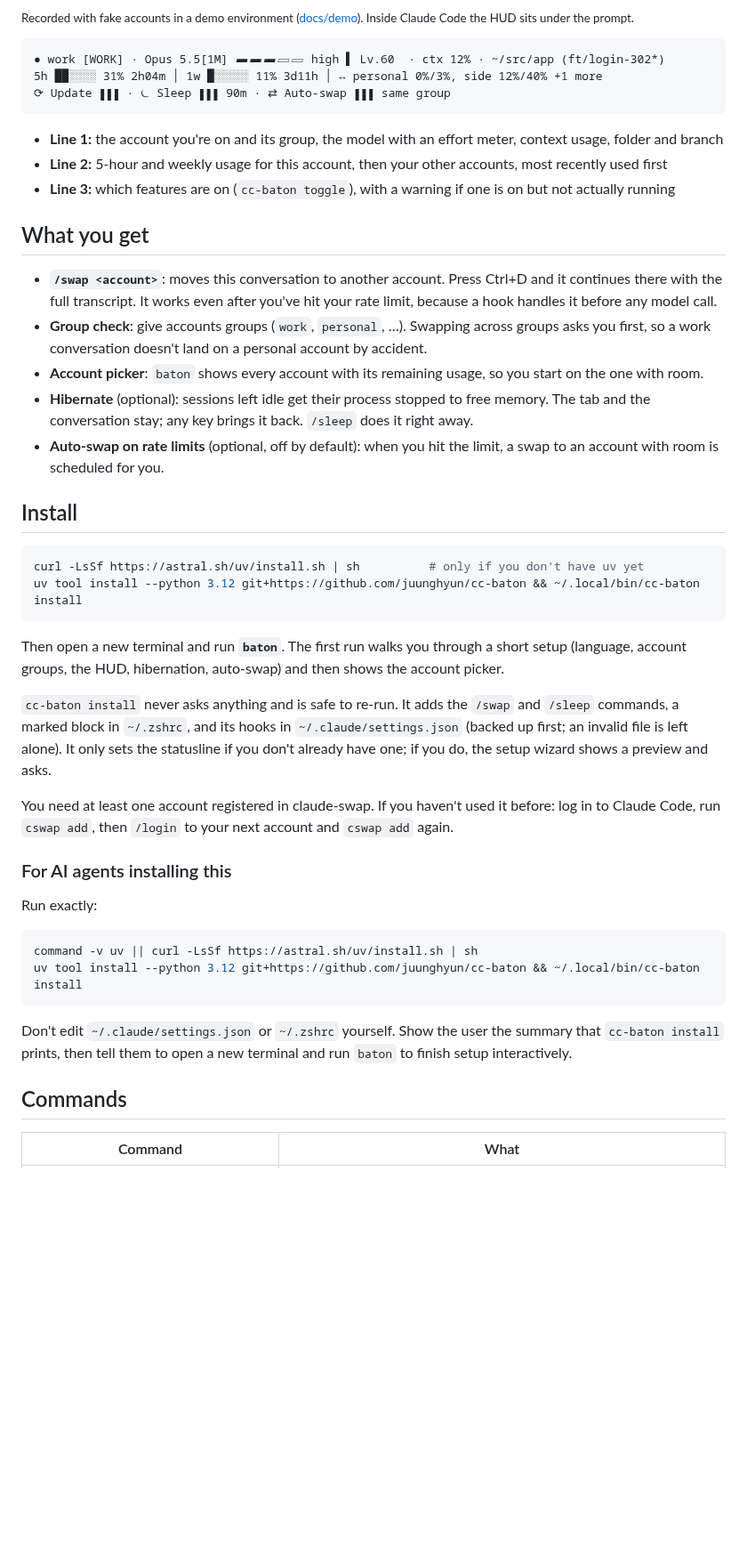
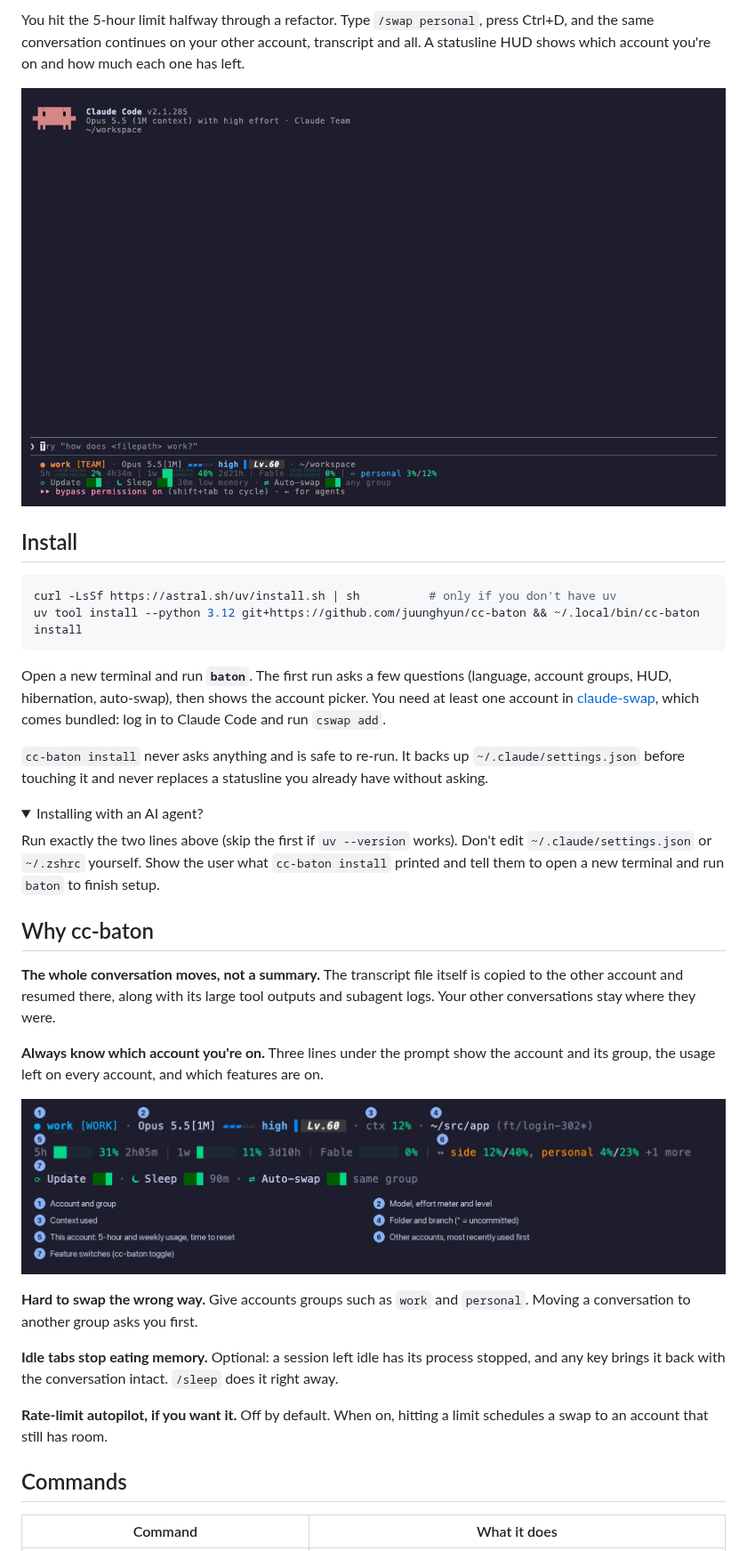
Before and after one commit to juunghyun/cc-baton, a Markdown page: README.md, the part around one of its changes. Shown at 89% size. Rendered like a GitHub page; pictures changed too: docs/assets/hud.png (added); folded sections open; blank space fills up the shorter version.

````diff
--- a/README.md
+++ b/README.md
@@ -10,49 +16,41 @@ macOS only · [한국어 README](README.ko.md) · Built on [claude-swap](https:/
 
-<sub>Recorded with fake accounts in a demo environment ([docs/demo](docs/demo)). Inside Claude Code the HUD sits under the prompt.</sub>
+You hit the 5-hour limit halfway through a refactor. Type `/swap personal`, press Ctrl+D, and the same conversation continues on your other account, transcript and all. A statusline HUD shows which account you're on and how much each one has left.
 
-```
-● work [WORK] · Opus 5.5[1M] ▰▰▰▱▱ high ▌ Lv.60  · ctx 12% · ~/src/app (ft/login-302*)
-5h ██░░░░ 31% 2h04m │ 1w █░░░░░ 11% 3d11h │ ↔ personal 0%/3%, side 12%/40% +1 more
-⟳ Update ▮▮▮ · ⏾ Sleep ▮▮▮ 90m · ⇄ Auto-swap ▮▮▮ same group
-```
-
-- **Line 1:** the account you're on and its group, the model with an effort meter, context usage, folder and branch
-- **Line 2:** 5-hour and weekly usage for this account, then your other accounts, most recently used first
-- **Line 3:** which features are on (`cc-baton toggle`), with a warning if one is on but not actually running
-
-## What you get
-
-- **`/swap <account>`**: moves this conversation to another account. Press Ctrl+D and it continues there with the full transcript. It works even after you've hit your rate limit, because a hook handles it before any model call.
-- **Group check**: give accounts groups (`work`, `personal`, …). Swapping across groups asks you first, so a work conversation doesn't land on a personal account by accident.
-- **Account picker**: `baton` shows every account with its remaining usage, so you start on the one with room.
-- **Hibernate** (optional): sessions left idle get their process stopped to free memory. The tab and the conversation stay; any key brings it back. `/sleep` does it right away.
-- **Auto-swap on rate limits** (optional, off by default): when you hit the limit, a swap to an account with room is scheduled for you.
+![Swapping accounts in Claude Code: the conversation continues on the other account](docs/demo-swap.gif)
 
 ## Install
 
 ```sh
-curl -LsSf https://astral.sh/uv/install.sh | sh          # only if you don't have uv yet
+curl -LsSf https://astral.sh/uv/install.sh | sh          # only if you don't have uv
 uv tool install --python 3.12 git+https://github.com/juunghyun/cc-baton && ~/.local/bin/cc-baton install
 ```
 
-Then open a new terminal and run **`baton`**. The first run walks you through a short setup (language, account groups, the HUD, hibernation, auto-swap) and then shows the account picker.
+Open a new terminal and run **`baton`**. The first run asks a few questions (language, account groups, HUD, hibernation, auto-swap), then shows the account picker. You need at least one account in [claude-swap](https://github.com/realiti4/claude-swap), which comes bundled: log in to Claude Code and run `cswap add`.
 
-`cc-baton install` never asks anything and is safe to re-run. It adds the `/swap` and `/sleep` commands, a marked block in `~/.zshrc`, and its hooks in `~/.claude/settings.json` (backed up first; an invalid file is left alone). It only sets the statusline if you don't already have one; if you do, the setup wizard shows a preview and asks.
+`cc-baton install` never asks anything and is safe to re-run. It backs up `~/.claude/settings.json` before touching it and never replaces a statusline you already have without asking.
 
-You need at least one account registered in claude-swap. If you haven't used it before: log in to Claude Code, run `cswap add`, then `/login` to your next account and `cswap add` again.
+<details>
+<summary>Installing with an AI agent?</summary>
 
-### For AI agents installing this
+Run exactly the two lines above (skip the first if `uv --version` works). Don't edit `~/.claude/settings.json` or `~/.zshrc` yourself. Show the user what `cc-baton install` printed and tell them to open a new terminal and run `baton` to finish setup.
 
-Run exactly:
+</details>
 
-```sh
-command -v uv || curl -LsSf https://astral.sh/uv/install.sh | sh
-uv tool install --python 3.12 git+https://github.com/juunghyun/cc-baton && ~/.local/bin/cc-baton install
-```
+## Why cc-baton
 
-Don't edit `~/.claude/settings.json` or `~/.zshrc` yourself. Show the user the summary that `cc-baton install` prints, then tell them to open a new terminal and run `baton` to finish setup interactively.
+**The whole conversation moves, not a summary.** The transcript file itself is copied to the other account and resumed there, along with its large tool outputs and subagent logs. Your other conversations stay where they were.
+
+**Always know which account you're on.** Three lines under the prompt show the account and its group, the usage left on every account, and which features are on.
+
+![What each part of the HUD means](docs/assets/hud.png)
+
+**Hard to swap the wrong way.** Give accounts groups such as `work` and `personal`. Moving a conversation to another group asks you first.
+
+**Idle tabs stop eating memory.** Optional: a session left idle has its process stopped, and any key brings it back with the conversation intact. `/sleep` does it right away.
+
+**Rate-limit autopilot, if you want it.** Off by default. When on, hitting a limit schedules a swap to an account that still has room.
 
 ## Commands
 
-| Command | What |
+| Command | What it does |
 |---|---|
````
Also changed, not shown: other parts of README.md (+26 -31 lines), README.ko.md (+46 -59 lines), docs/assets/hud.ko.png (added), docs/demo/hud-raw.png (added), 3 other files.
